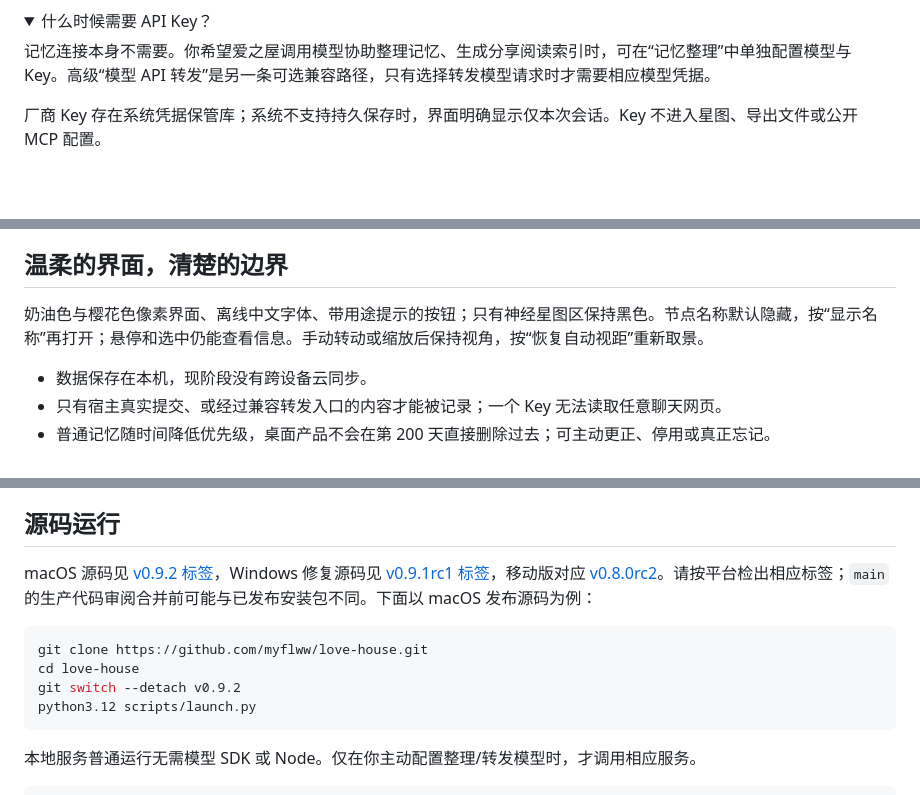
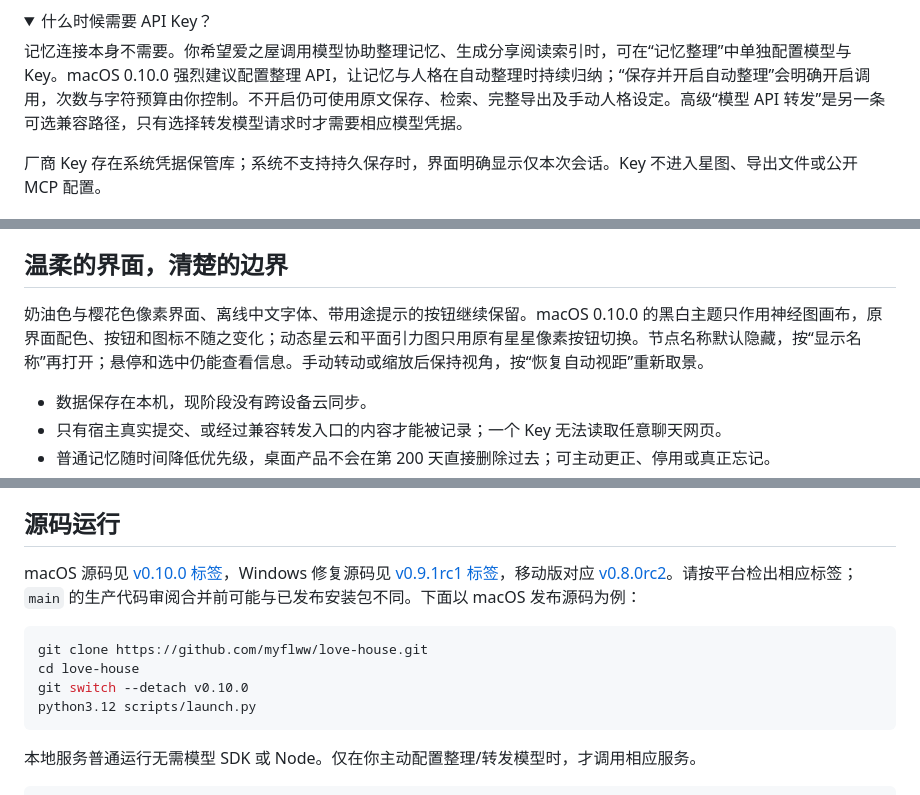
Before and after one commit to myflww/love-house, a Markdown page: README.md, 3 parts joined by grey strips. Drawn GitHub-style; folded sections open; blank space fills up the shorter version.

````diff
--- a/README.md
+++ b/README.md
@@ -100,7 +108,7 @@ Windows 0.9.1rc1 修复分享预览被整理设置阻断、导出保存与整理
 <details>
 <summary>什么时候需要 API Key？</summary>
 
-记忆连接本身不需要。你希望爱之屋调用模型协助整理记忆、生成分享阅读索引时，可在“记忆整理”中单独配置模型与 Key。高级“模型 API 转发”是另一条可选兼容路径，只有选择转发模型请求时才需要相应模型凭据。
+记忆连接本身不需要。你希望爱之屋调用模型协助整理记忆、生成分享阅读索引时，可在“记忆整理”中单独配置模型与 Key。macOS 0.10.0 强烈建议配置整理 API，让记忆与人格在自动整理时持续归纳；“保存并开启自动整理”会明确开启调用，次数与字符预算由你控制。不开启仍可使用原文保存、检索、完整导出及手动人格设定。高级“模型 API 转发”是另一条可选兼容路径，只有选择转发模型请求时才需要相应模型凭据。
 
 厂商 Key 存在系统凭据保管库；系统不支持持久保存时，界面明确显示仅本次会话。Key 不进入星图、导出文件或公开 MCP 配置。
 
@@ -132,7 +140,7 @@ Agent 读取 `love-house-memory-context/v1` 结构化 JSON，包含角色、类
 
 ## 温柔的界面，清楚的边界
 
-奶油色与樱花色像素界面、离线中文字体、带用途提示的按钮；只有神经星图区保持黑色。节点名称默认隐藏，按“显示名称”再打开；悬停和选中仍能查看信息。手动转动或缩放后保持视角，按“恢复自动视距”重新取景。
+奶油色与樱花色像素界面、离线中文字体、带用途提示的按钮继续保留。macOS 0.10.0 的黑白主题只作用神经图画布，原界面配色、按钮和图标不随之变化；动态星云和平面引力图只用原有星星像素按钮切换。节点名称默认隐藏，按“显示名称”再打开；悬停和选中仍能查看信息。手动转动或缩放后保持视角，按“恢复自动视距”重新取景。
 
 - 数据保存在本机，现阶段没有跨设备云同步。
 - 只有宿主真实提交、或经过兼容转发入口的内容才能被记录；一个 Key 无法读取任意聊天网页。
@@ -154,12 +162,12 @@ Agent 读取 `love-house-memory-context/v1` 结构化 JSON，包含角色、类
 
 ## 源码运行
 
-macOS 源码见 [v0.9.2 标签](https://github.com/myflww/love-house/tree/v0.9.2)，Windows 修复源码见 [v0.9.1rc1 标签](https://github.com/myflww/love-house/tree/v0.9.1rc1)，移动版对应 [v0.8.0rc2](https://github.com/myflww/love-house/tree/v0.8.0rc2)。请按平台检出相应标签；`main` 的生产代码审阅合并前可能与已发布安装包不同。下面以 macOS 发布源码为例：
+macOS 源码见 [v0.10.0 标签](https://github.com/myflww/love-house/tree/v0.10.0)，Windows 修复源码见 [v0.9.1rc1 标签](https://github.com/myflww/love-house/tree/v0.9.1rc1)，移动版对应 [v0.8.0rc2](https://github.com/myflww/love-house/tree/v0.8.0rc2)。请按平台检出相应标签；`main` 的生产代码审阅合并前可能与已发布安装包不同。下面以 macOS 发布源码为例：
 
 ```bash
 git clone https://github.com/myflww/love-house.git
 cd love-house
-git switch --detach v0.9.2
+git switch --detach v0.10.0
 python3.12 scripts/launch.py
 ```
 
````
Also changed, not shown: other parts of README.md (+15 -7 lines), docs/MACOS-010-PERSONA.md (added, +39 -0 lines), docs/NEURAL-ATLAS-010.md (added, +41 -0 lines), docs/WINDOWS-010-HANDOFF.md (added, +35 -0 lines), docs/下载与系统支持.md (+13 -4 lines), assets/screenshots/neural-flat-010.png (added), assets/screenshots/neural-nebula-010.png (added), 2 other files.
